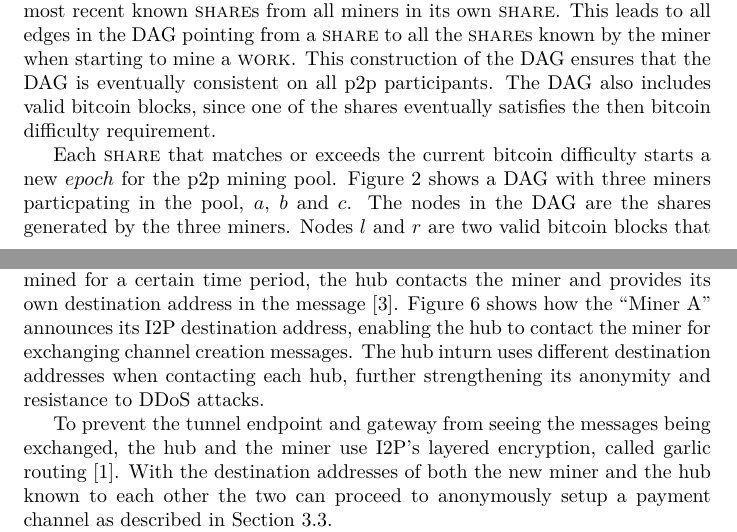
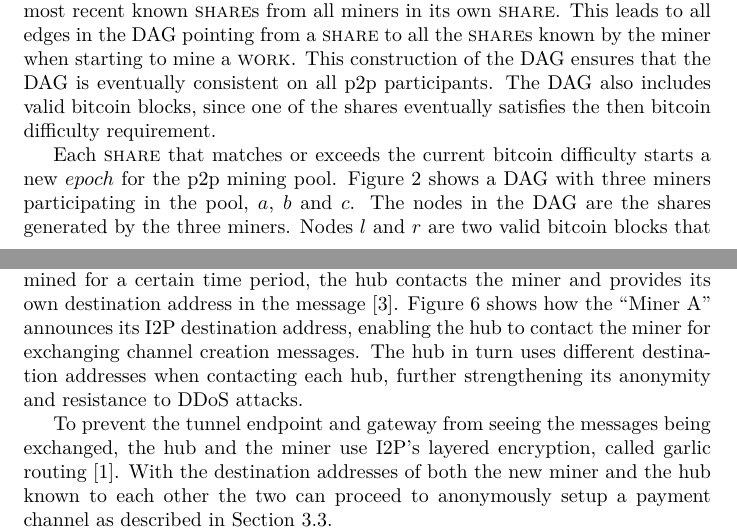
Before and after one commit to pool2win/blog-and-docs, a LaTeX paper (proposal/proposal.tex): two parts of pages 4 and 14 of 16, joined at a grey line, cut so that both start at the same text. Compiled offline with XeLaTeX.

Commit message:
spell check

```diff
--- a/proposal/proposal.tex
+++ b/proposal/proposal.tex
@@ -219,7 +219,7 @@ satisfies the then bitcoin difficulty requirement.
 Each \textsc{share} that matches or exceeds the current bitcoin
 difficulty starts a new $epoch$ for the p2p mining
 pool. Figure~\ref{fig:epoch} shows a DAG with three miners
-particpating in the pool, $a$, $b$ and $c$. The nodes in the DAG are
+participating in the pool, $a$, $b$ and $c$. The nodes in the DAG are
 the shares generated by the three miners. Nodes $l$ and $r$ are two
 valid bitcoin blocks that have been mined such that they meet
 bitcoin's difficulty at the time, and all the blocks between $l$ and
@@ -771,7 +771,7 @@ contacts the miner and provides its own destination address in the
 message~\cite{i2p-streaming-library}. Figure~\ref{fig:new-miner-communication}
 shows how the ``Miner A'' announces its I2P destination address,
 enabling the hub to contact the miner for exchanging channel creation
-messages. The hub inturn uses different destination addresses when
+messages. The hub in turn uses different destination addresses when
 contacting each hub, further strengthening its anonymity and
 resistance to DDoS attacks.
 
```
Also changed, not shown: proposal/proposal.tex (2 more changed lines).
